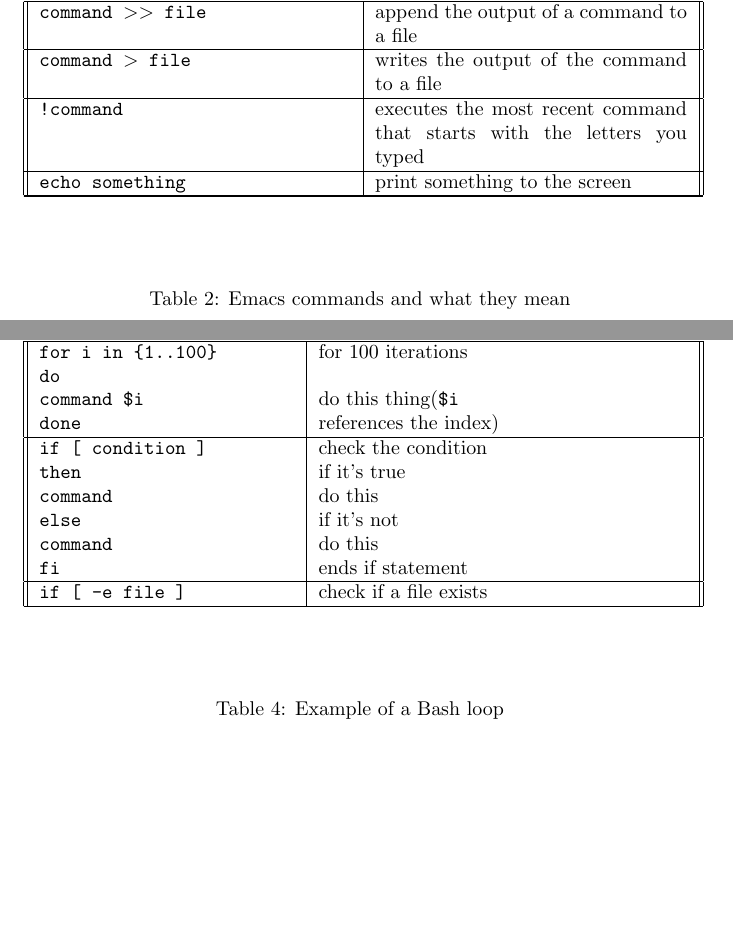
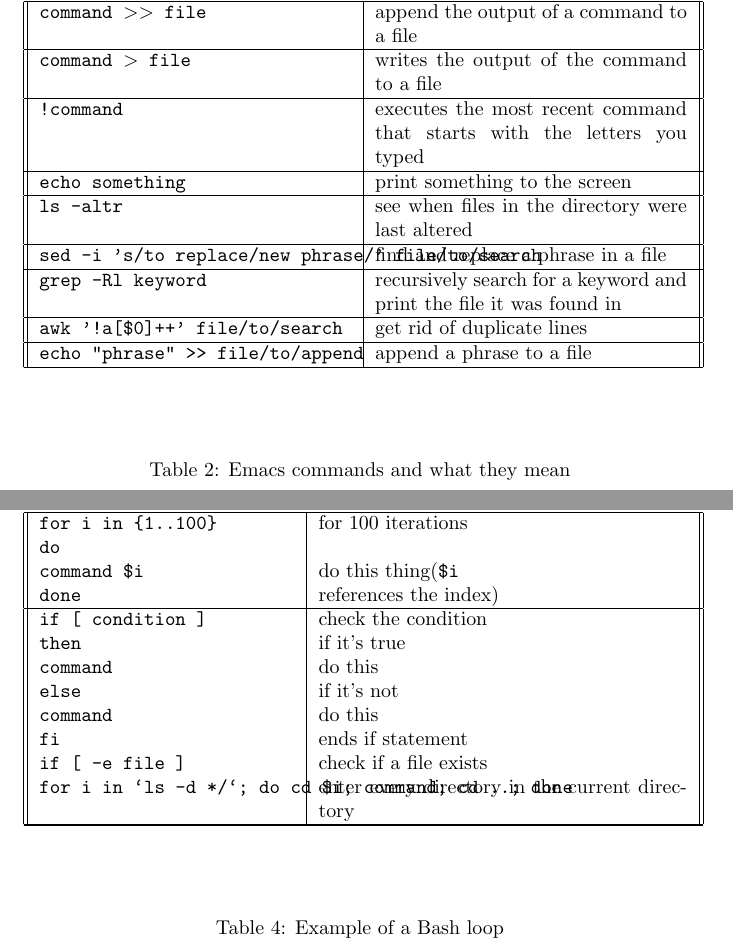
Before and after one commit to lydiash/aBuildReferenceGuide, a LaTeX document (bashSheet.tex): two parts of pages 2 and 3 of 4, joined at a grey line, cut so that both start at the same text, the shorter picture padded with empty space. Compiled offline with pdfLaTeX.

Commit message:
added some helpful commands to the bashSheet

```diff
--- a/bashSheet.tex
+++ b/bashSheet.tex
@@ -99,6 +99,15 @@
     \verb|!command| & executes the most recent command
     that starts with the letters you typed \\ \hline
     \verb|echo something| & print something to the screen \\\hline
+    \verb|ls -altr| & see when files in the directory were last
+                      altered \\\hline
+    \verb|sed -i 's/to replace/new phrase/' file/to/search| & find and
+                                                              replace a phrase in a file \\\hline
+    \verb|grep -Rl keyword| & recursively search for a keyword and
+                              print the file it was found in \\\hline
+    \verb|awk '!a[$0]++' file/to/search| & get rid of duplicate lines
+    \\\hline
+    \verb|echo "phrase" >> file/to/append| & append a phrase to a file \\\hline
   \end{longtable}
 \end{center}
 
@@ -186,8 +195,10 @@
     \verb|else| & if it's not \\
     \verb|command| & do this \\
     \verb|fi| & ends if statement \\
+    \verb|if [ -e file ] |& check if a file exists \\
+    \verb|for i in `ls -d */`; do cd $i; command; cd ..; done| &enter
+                                                                 every directory in the current directory \\
     \hline
-    \verb|if [ -e file ] |& check if a file exists \\
   \end{longtable}
 \end{center}
 
```
